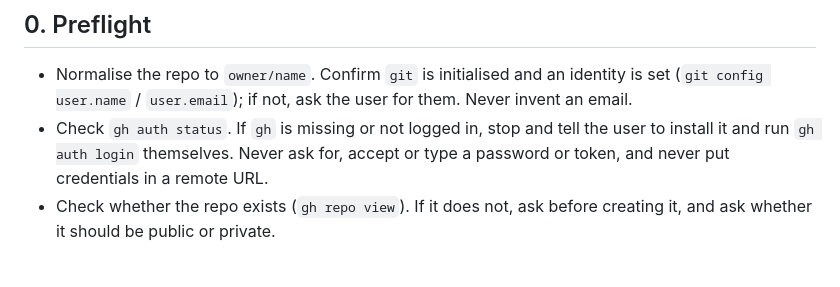
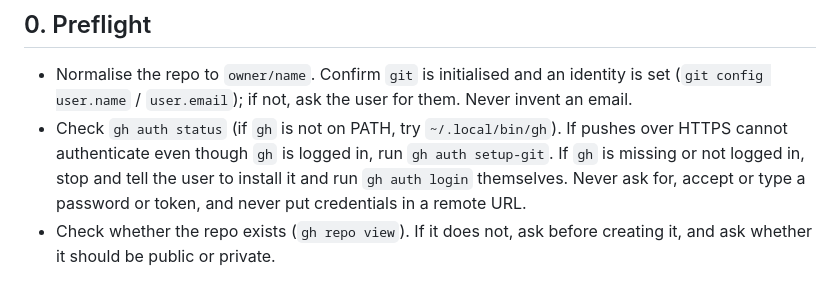
Before and after one commit to ofof/code, a Markdown page: .claude/commands/publish-github.md, the part around the change. GitHub-like rendering.

Commit message:
Improve gh preflight in /publish-github

```diff
--- a/.claude/commands/publish-github.md
+++ b/.claude/commands/publish-github.md
@@ -7,7 +7,7 @@ Publish this project to the GitHub repo given in `$ARGUMENTS`. If it is empty, a
 
 ## 0. Preflight
 - Normalise the repo to `owner/name`. Confirm `git` is initialised and an identity is set (`git config user.name` / `user.email`); if not, ask the user for them. Never invent an email.
-- Check `gh auth status`. If `gh` is missing or not logged in, stop and tell the user to install it and run `gh auth login` themselves. Never ask for, accept or type a password or token, and never put credentials in a remote URL.
+- Check `gh auth status` (if `gh` is not on PATH, try `~/.local/bin/gh`). If pushes over HTTPS cannot authenticate even though `gh` is logged in, run `gh auth setup-git`. If `gh` is missing or not logged in, stop and tell the user to install it and run `gh auth login` themselves. Never ask for, accept or type a password or token, and never put credentials in a remote URL.
 - Check whether the repo exists (`gh repo view`). If it does not, ask before creating it, and ask whether it should be public or private.
 
 ## 1. Make sure nothing sensitive goes online (do this before any push)
```
